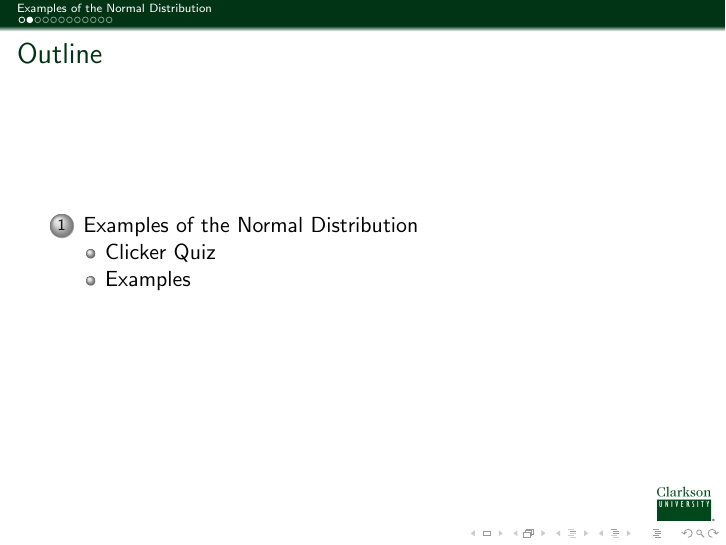
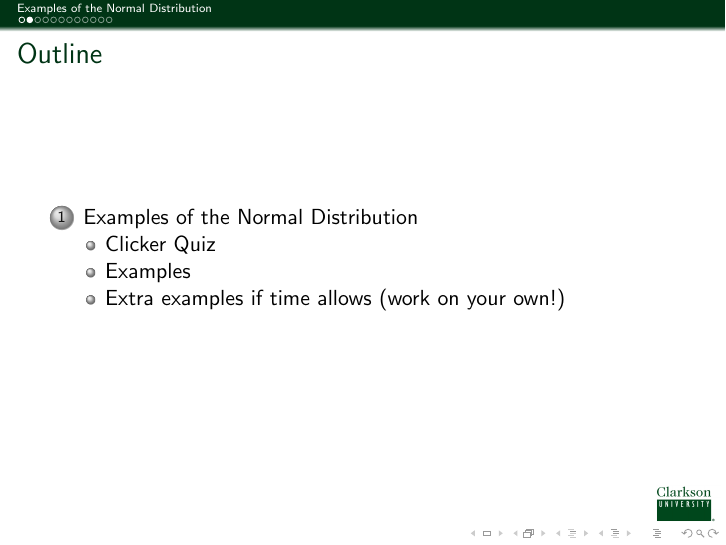
Before and after one commit to KellyBlack/BasicStats, LaTeX slides (notes/IntroStats.tex, which reads notes/normalApplications.tex): page 2 of 21. Compiled offline with pdfLaTeX.

Commit message:
Added a subsection line for extra problems to add a line in the outline page for the day.

```diff
--- a/notes/normalApplications.tex
+++ b/notes/normalApplications.tex
@@ -170,6 +170,7 @@
   \only<2->{ans: 0.6}
 \end{frame}
 
+\subsection{Extra examples if time allows (work on your own!)}
 
 \begin{frame}{If Time: Example}
 
```
